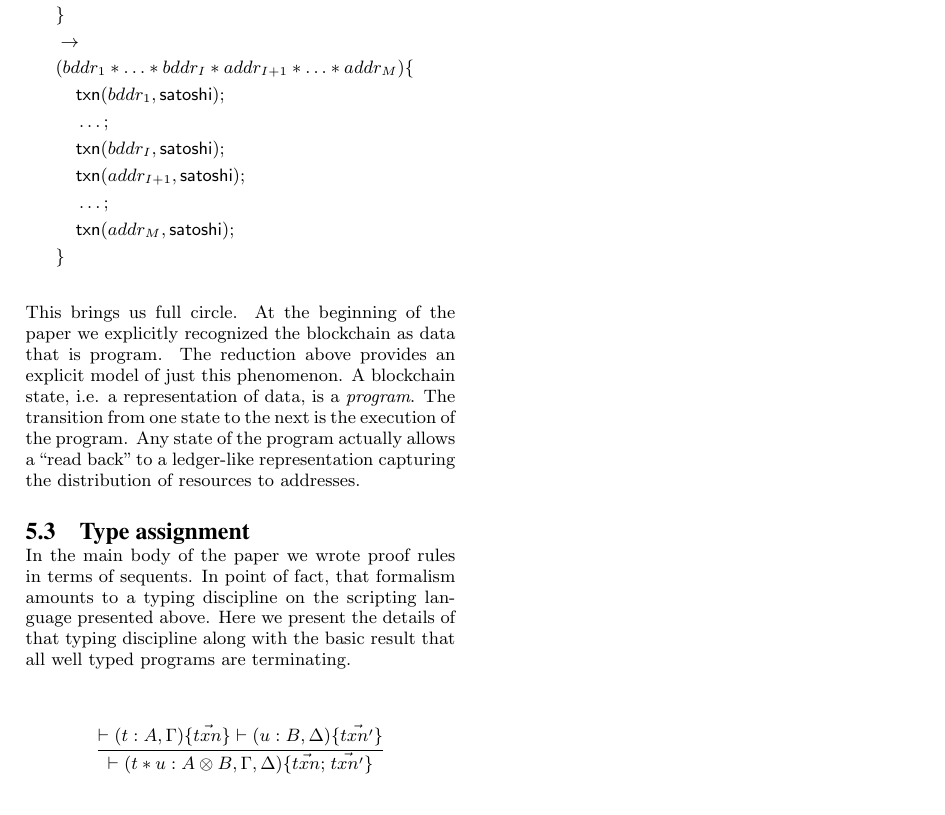
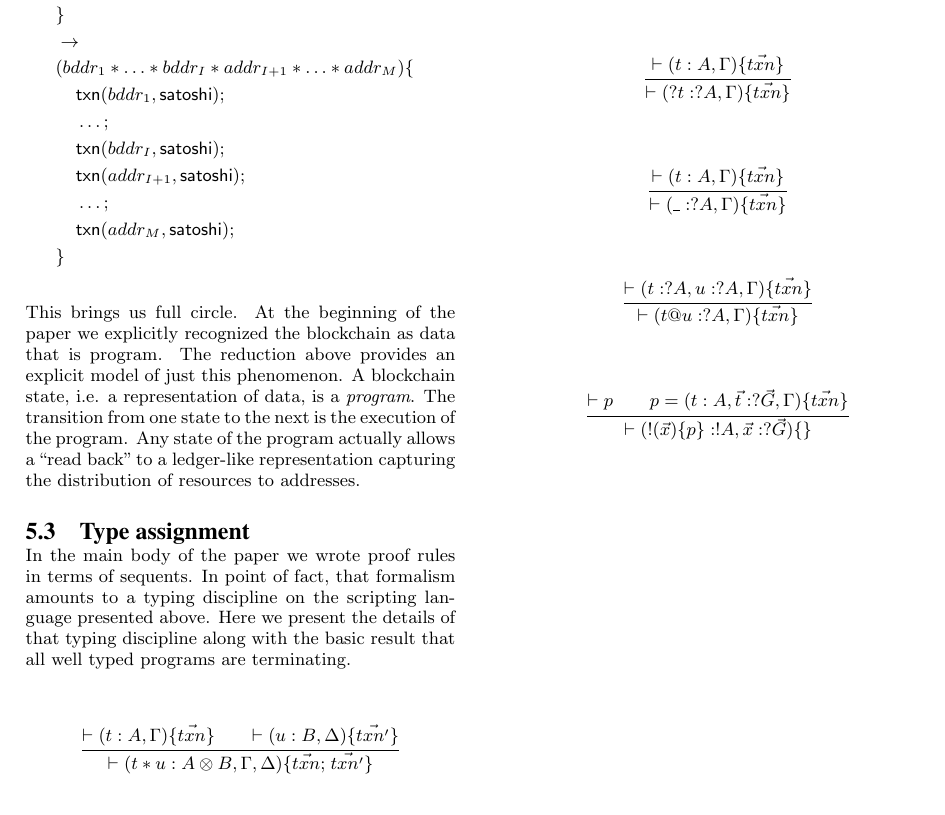
Before and after one commit to leithaus/pi4u, a LaTeX thesis (ltcctbc/ltcctbc.tex): part of page 9 of 9, cut so that both start at the same text. Compiled offline with pdfLaTeX.

Commit message:
Added exponential typing rules.

```diff
--- a/ltcctbc/ltcctbc.tex
+++ b/ltcctbc/ltcctbc.tex
@@ -1058,7 +1059,7 @@ the details of that typing discipline along with the basic result that
 all well typed programs are terminating.
 
 \begin{mathpar}
-  \inferrule* {\vdash \mathsf{(} t : A, \Gamma \mathsf{)} \mathsf{\{} \vec{txn} \mathsf{\}} \vdash \mathsf{(} u : B, \Delta \mathsf{)} \mathsf{\{} \vec{txn'} \mathsf{\}}}{\vdash \mathsf{(} t * u : A \otimes B, \Gamma, \Delta \mathsf{)} \mathsf{\{} \vec{txn}\mathsf{;} \; \vec{txn'} \mathsf{\}}}
+  \inferrule* {\vdash \mathsf{(} t : A, \Gamma \mathsf{)} \mathsf{\{} \vec{txn} \mathsf{\}} \\ \vdash \mathsf{(} u : B, \Delta \mathsf{)} \mathsf{\{} \vec{txn'} \mathsf{\}}}{\vdash \mathsf{(} t * u : A \otimes B, \Gamma, \Delta \mathsf{)} \mathsf{\{} \vec{txn}\mathsf{;} \; \vec{txn'} \mathsf{\}}}
 \end{mathpar}
 
 \begin{mathpar}
@@ -1077,6 +1078,22 @@ all well typed programs are terminating.
   \inferrule* {\vdash \mathsf{(} u : B, \Gamma \mathsf{)} \mathsf{\{} \vec{txn} \mathsf{\}}}{ \vdash \mathsf{(} inr( u ) : A + B, \Gamma \mathsf{)} \mathsf{\{} \vec{txn} \mathsf{\}} }
 \end{mathpar}
 
+\begin{mathpar}
+  \inferrule* {\vdash \mathsf{(} t : A, \Gamma \mathsf{)} \mathsf{\{} \vec{txn} \mathsf{\}}}{ \vdash \mathsf{(} ?t : ?A, \Gamma \mathsf{)} \mathsf{\{} \vec{txn} \mathsf{\}} }
+\end{mathpar}
+
+\begin{mathpar}
+  \inferrule* {\vdash \mathsf{(} t : A, \Gamma \mathsf{)} \mathsf{\{} \vec{txn} \mathsf{\}}}{ \vdash \mathsf{(} \_ : ?A, \Gamma \mathsf{)} \mathsf{\{} \vec{txn} \mathsf{\}} }
+\end{mathpar}
+
+\begin{mathpar}
+  \inferrule* {\vdash \mathsf{(} t : ?A, u : ?A, \Gamma \mathsf{)} \mathsf{\{} \vec{txn} \mathsf{\}}}{ \vdash \mathsf{(} t @ u : ?A, \Gamma \mathsf{)} \mathsf{\{} \vec{txn} \mathsf{\}}}
+\end{mathpar}
+
+\begin{mathpar}
+  \inferrule* {\vdash p \\ p = \mathsf{(} t : A, \vec{t} : ?\vec{G}, \Gamma \mathsf{)} \mathsf{\{} \vec{txn} \mathsf{\}}}{ \vdash \mathsf{(} \mathsf{!} \mathsf{(} \vec{x} \mathsf{)} \mathsf{\{} p \mathsf{\}} : !A, \vec{x} : ?\vec{G} \mathsf{)} \mathsf{\{} \mathsf{\}}}
+\end{mathpar}
+
 % ------------------------------------------------------------------------
 
 \end{document}
```
Also changed, not shown: ltcctbc/ltcctbc.pdf, ltcctbc/ltcctbc.tex (1 more changed lines).
